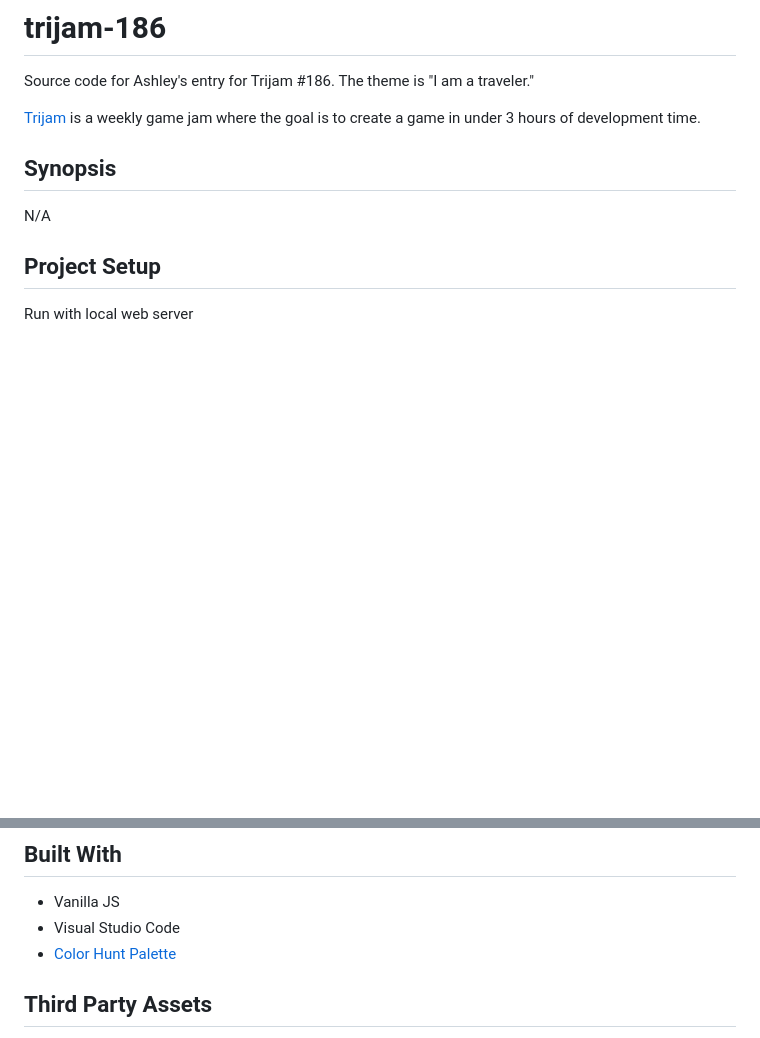
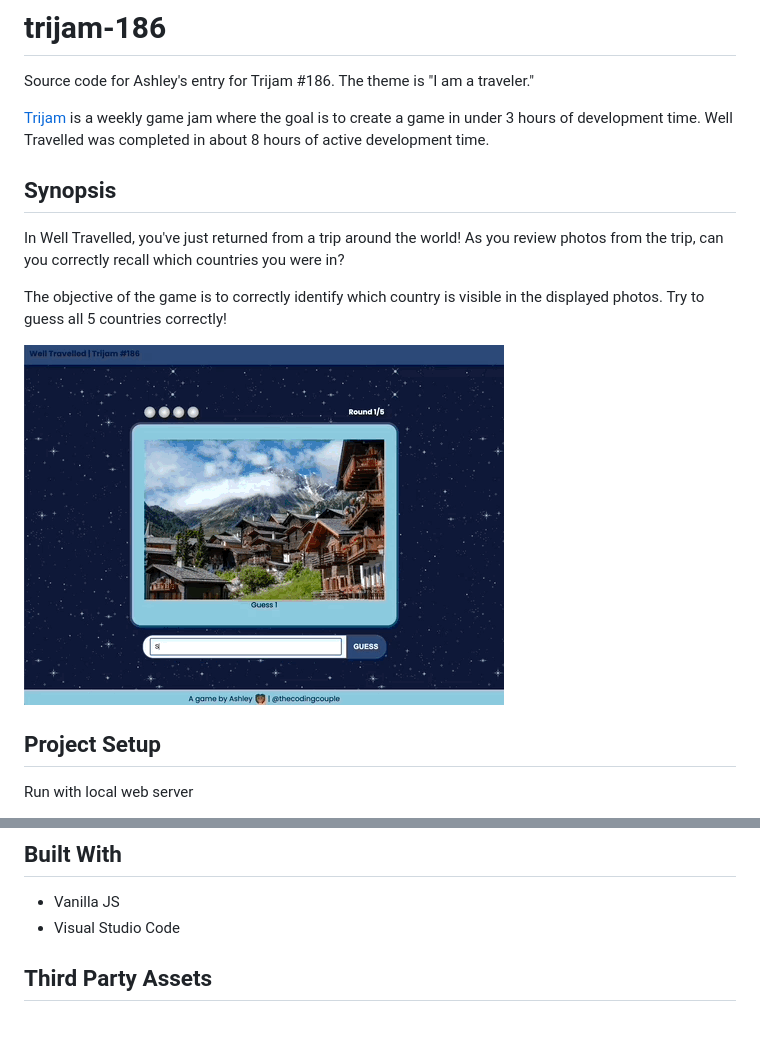
Before and after one commit to townsean/trijam-186, a Markdown page: README.md, 2 parts joined by grey strips. Drawn GitHub-style; pictures changed too: assets/well-travelled.gif (added); blank space fills up the shorter version.

Commit message:
Updated readme + added game screenshots

```diff
--- a/README.md
+++ b/README.md
@@ -1,11 +1,15 @@
 # trijam-186
 Source code for Ashley's entry for Trijam #186. The theme is "I am a traveler."
 
-[Trijam](https://itch.io/jam/trijam-186) is a weekly game jam where the goal is to create a game in under 3 hours of development time.
+[Trijam](https://itch.io/jam/trijam-186) is a weekly game jam where the goal is to create a game in under 3 hours of development time. Well Travelled was completed in about 8 hours of active development time.
 
 ## Synopsis
 
-N/A
+In Well Travelled, you've just returned from a trip around the world! As you review photos from the trip, can you correctly recall which countries you were in?
+
+The objective of the game is to correctly identify which country is visible in the displayed photos. Try to guess all 5 countries correctly!
+
+![Well Travelled Gameplay](assets/well-travelled.gif)
 
 ## Project Setup
 
@@ -25,7 +29,6 @@ python3 -m http.server 8000
 
 * Vanilla JS
 * Visual Studio Code
-* [Color Hunt Palette](https://colorhunt.co/palette/1b243051557e816797d6d5a8)
 
 ## Third Party Assets
 
```
Also changed, not shown: assets/well-travelled-screenshot-2.png (added), 1 other file.
